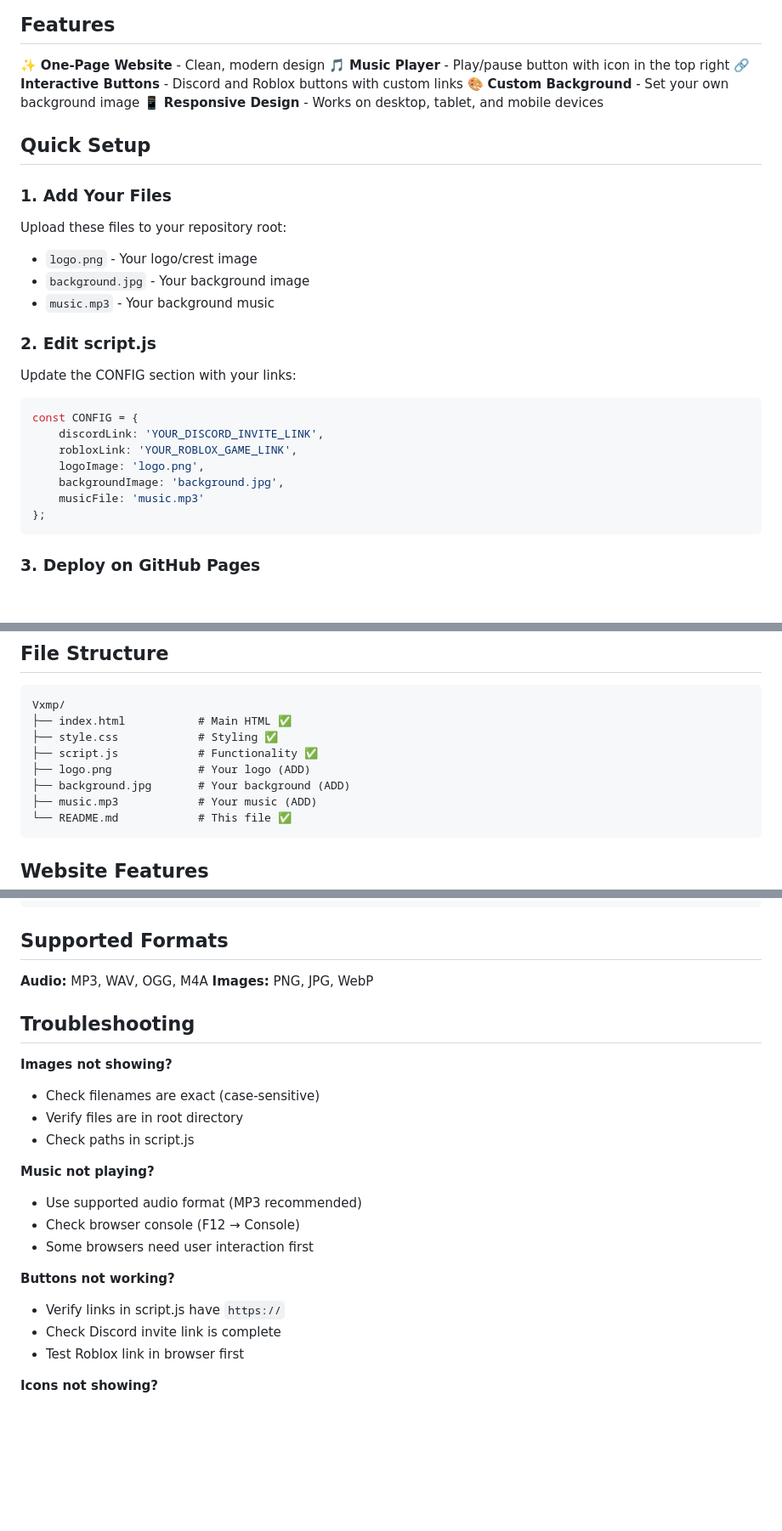
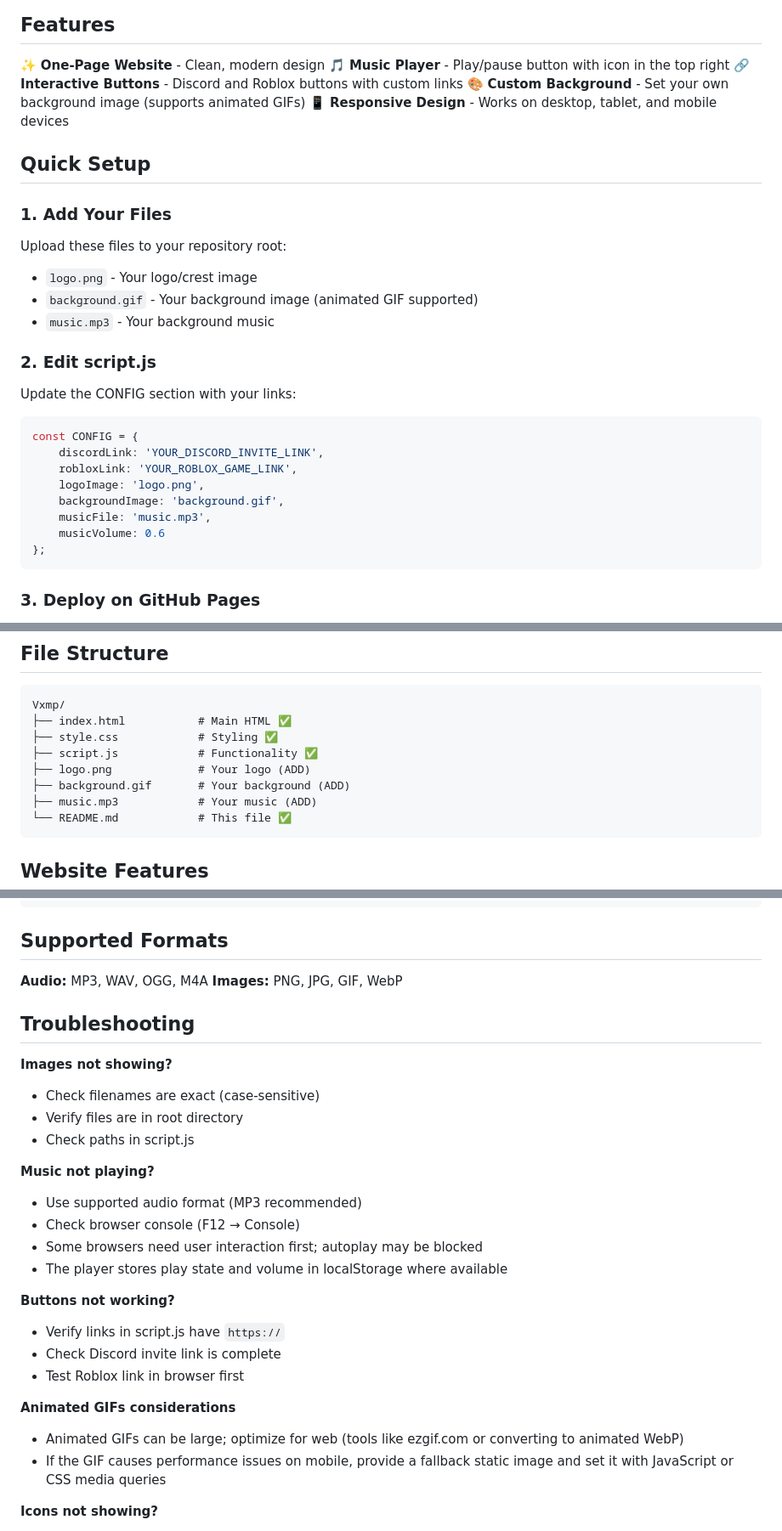
Before and after one commit to skxllz-x/Vxmp, a Markdown page: README.md, 3 parts joined by grey strips. Shown at 85% size. Drawn GitHub-style; blank space fills up the shorter version.

Commit message:
Support GIF background and fix music player; update README

````diff
--- a/README.md
+++ b/README.md
@@ -7,7 +7,7 @@ A modern, single-page website with a logo/crest, interactive buttons, and music
 ✨ **One-Page Website** - Clean, modern design
 🎵 **Music Player** - Play/pause button with icon in the top right
 🔗 **Interactive Buttons** - Discord and Roblox buttons with custom links
-🎨 **Custom Background** - Set your own background image
+🎨 **Custom Background** - Set your own background image (supports animated GIFs)
 📱 **Responsive Design** - Works on desktop, tablet, and mobile devices
 
 ## Quick Setup
@@ -16,7 +16,7 @@ A modern, single-page website with a logo/crest, interactive buttons, and music
 
 Upload these files to your repository root:
 - `logo.png` - Your logo/crest image
-- `background.jpg` - Your background image
+- `background.gif` - Your background image (animated GIF supported)
 - `music.mp3` - Your background music
 
 ### 2. Edit script.js
@@ -28,8 +28,9 @@ const CONFIG = {
     discordLink: 'YOUR_DISCORD_INVITE_LINK',
     robloxLink: 'YOUR_ROBLOX_GAME_LINK',
     logoImage: 'logo.png',
-    backgroundImage: 'background.jpg',
-    musicFile: 'music.mp3'
+    backgroundImage: 'background.gif',
+    musicFile: 'music.mp3',
+    musicVolume: 0.6
 };
 ```
 
@@ -58,7 +59,7 @@ Vxmp/
 ├── style.css            # Styling ✅
 ├── script.js            # Functionality ✅
 ├── logo.png             # Your logo (ADD)
-├── background.jpg       # Your background (ADD)
+├── background.gif       # Your background (ADD)
 ├── music.mp3            # Your music (ADD)
 └── README.md            # This file ✅
 ```
@@ -120,7 +121,7 @@ Then add CSS in `style.css`:
 ## Supported Formats
 
 **Audio:** MP3, WAV, OGG, M4A
-**Images:** PNG, JPG, WebP
+**Images:** PNG, JPG, GIF, WebP
 
 ## Troubleshooting
 
@@ -132,12 +133,17 @@ Then add CSS in `style.css`:
 **Music not playing?**
 - Use supported audio format (MP3 recommended)
 - Check browser console (F12 → Console)
-- Some browsers need user interaction first
+- Some browsers need user interaction first; autoplay may be blocked
+- The player stores play state and volume in localStorage where available
 
 **Buttons not working?**
 - Verify links in script.js have `https://`
 - Check Discord invite link is complete
 - Test Roblox link in browser first
+
+**Animated GIFs considerations**
+- Animated GIFs can be large; optimize for web (tools like ezgif.com or converting to animated WebP)
+- If the GIF causes performance issues on mobile, provide a fallback static image and set it with JavaScript or CSS media queries
 
 **Icons not showing?**
 - Icons load from Font Awesome CDN
````
Also changed, not shown: other parts of README.md (+1 -1 lines).
